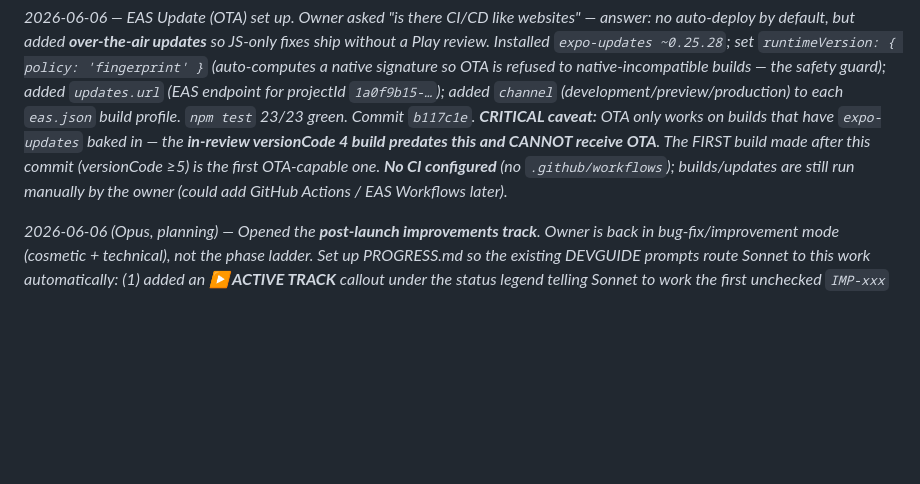
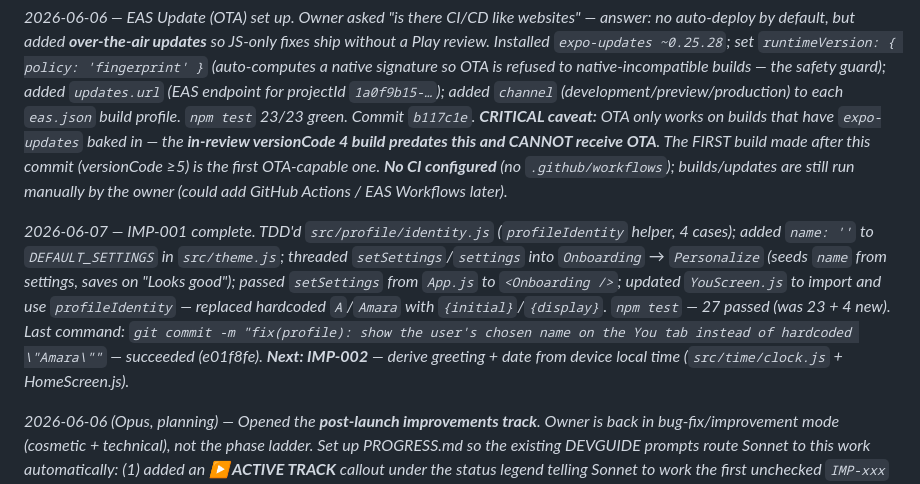
Before and after one commit to destructaphoenix/dailyrituals, a Markdown page: PROGRESS.md, the part around one of its changes. GitHub-like rendering; blank space fills up the shorter version.

Commit message:
docs(progress): IMP-001 complete — show user's chosen name on You tab

```diff
--- a/PROGRESS.md
+++ b/PROGRESS.md
@@ -411,6 +411,8 @@ _2026-06-06 — Phase 10a.5 DONE; release sent to review; now blocked on closed-
 
 _2026-06-06 — EAS Update (OTA) set up. Owner asked "is there CI/CD like websites" — answer: no auto-deploy by default, but added **over-the-air updates** so JS-only fixes ship without a Play review. Installed `expo-updates ~0.25.28`; set `runtimeVersion: { policy: 'fingerprint' }` (auto-computes a native signature so OTA is refused to native-incompatible builds — the safety guard); added `updates.url` (EAS endpoint for projectId `1a0f9b15-…`); added `channel` (development/preview/production) to each `eas.json` build profile. `npm test` 23/23 green. Commit `b117c1e`. **CRITICAL caveat:** OTA only works on builds that have `expo-updates` baked in — the **in-review versionCode 4 build predates this and CANNOT receive OTA**. The FIRST build made after this commit (versionCode ≥5) is the first OTA-capable one. **No CI configured** (no `.github/workflows`); builds/updates are still run manually by the owner (could add GitHub Actions / EAS Workflows later)._
 
+_2026-06-07 — IMP-001 complete. TDD'd `src/profile/identity.js` (`profileIdentity` helper, 4 cases); added `name: ''` to `DEFAULT_SETTINGS` in `src/theme.js`; threaded `setSettings`/`settings` into `Onboarding` → `Personalize` (seeds `name` from settings, saves on "Looks good"); passed `setSettings` from `App.js` to `<Onboarding />`; updated `YouScreen.js` to import and use `profileIdentity` — replaced hardcoded `A`/`Amara` with `{initial}`/`{display}`. `npm test` — 27 passed (was 23 + 4 new). Last command: `git commit -m "fix(profile): show the user's chosen name on the You tab instead of hardcoded \"Amara\""` — succeeded (e01f8fe). **Next: IMP-002** — derive greeting + date from device local time (`src/time/clock.js` + HomeScreen.js)._
+
 _2026-06-06 (Opus, planning) — Opened the **post-launch improvements track**. Owner is back in bug-fix/improvement mode (cosmetic + technical), not the phase ladder. Set up PROGRESS.md so the existing DEVGUIDE prompts route Sonnet to this work automatically: (1) added an **▶️ ACTIVE TRACK** callout under the status legend telling Sonnet to work the first unchecked `IMP-xxx` task before Phases 8/10b/11 (parked); (2) added the **🔧 Improvements / bug-fix backlog** section (ship-lane table OTA-vs-full-build, backlog-at-a-glance table, and a per-issue task TEMPLATE — each `IMP` task carries its full spec inline so Sonnet never hunts the phase plan); (3) updated "How to resume" step 2 to check the active track first. No app code touched — `npm test` unchanged (23/23). Backlog is empty; Opus appends one scoped `IMP` block per issue the owner files, in priority order. **Next:** owner files the first improvement issue → Opus scopes it into IMP-001 → Sonnet executes via DEVGUIDE Prompt 1._
 
 ---
```
Also changed, not shown: other parts of PROGRESS.md (+9 -9 lines).
